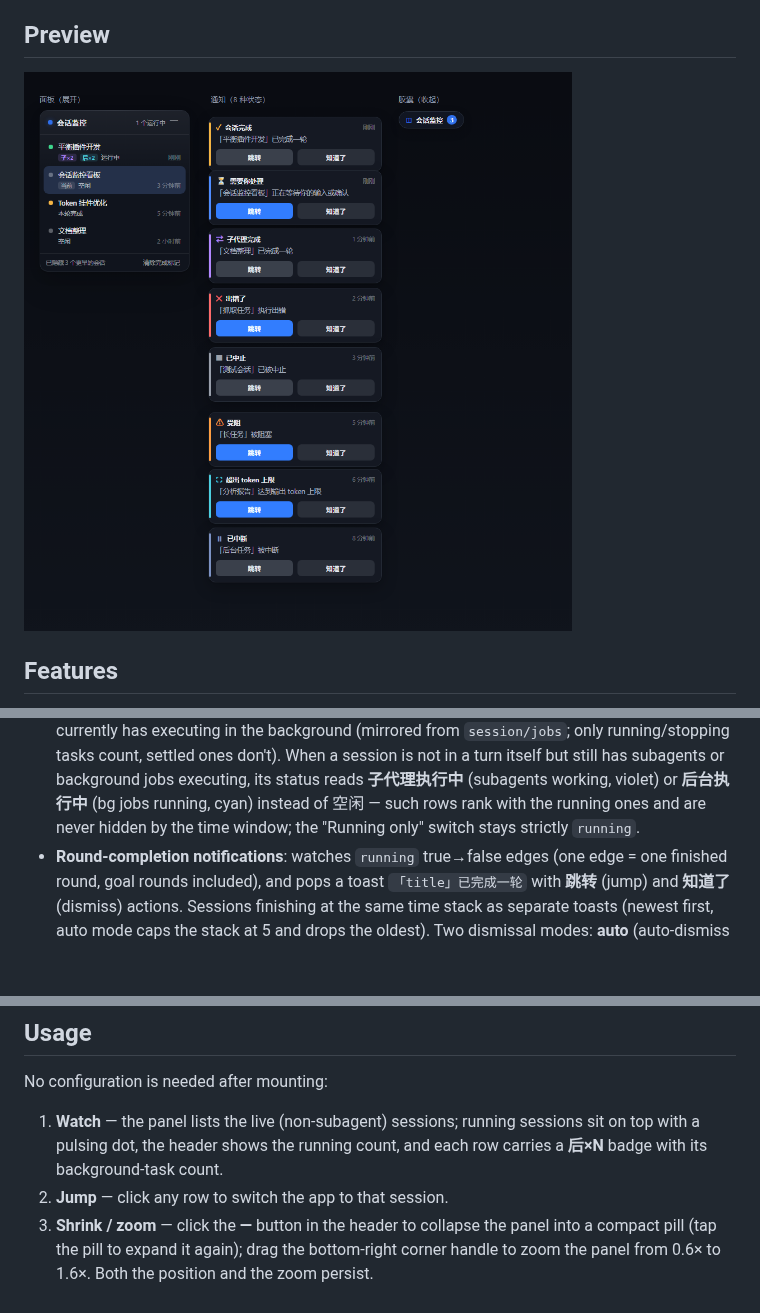
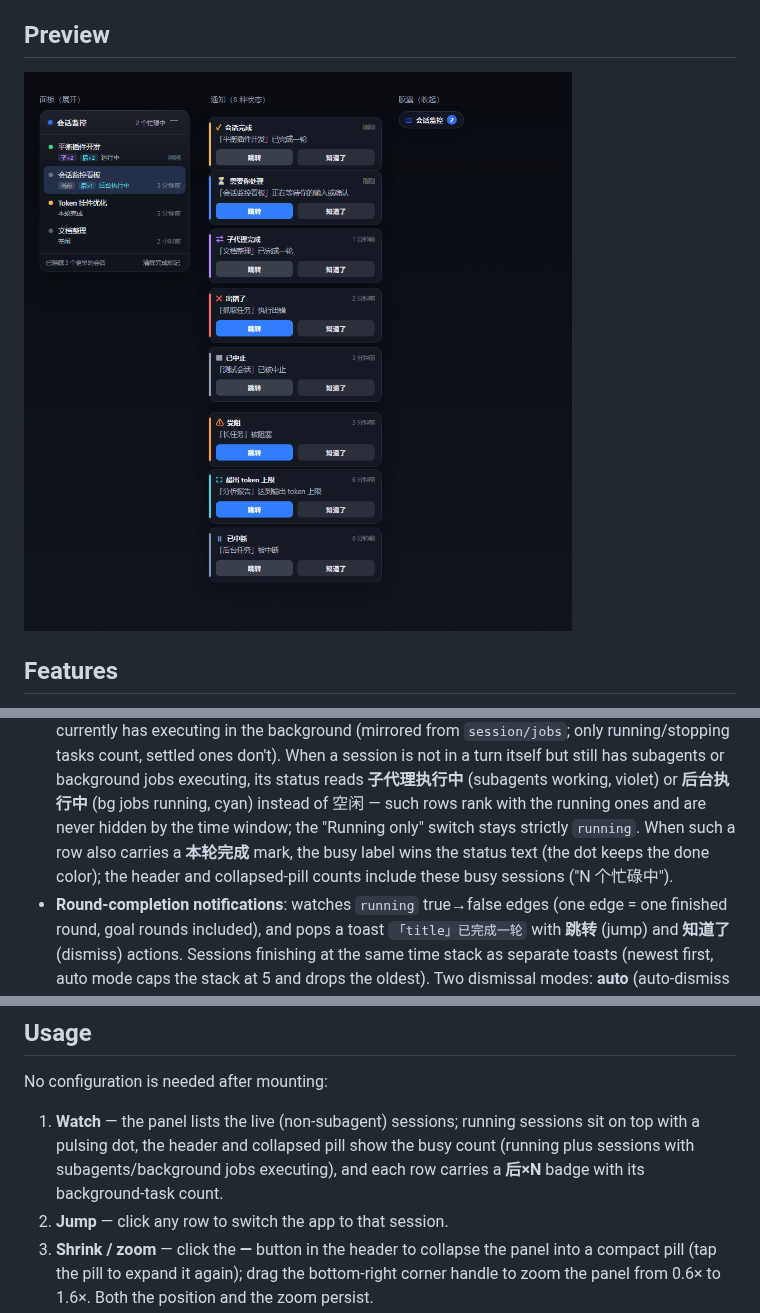
Before and after one commit to zhangsaizz/dsh-widgets-plugin, a Markdown page: packages/dsh-client-ui-session-monitor/README.md, 3 parts joined by grey strips. GitHub-like rendering; pictures changed too: docs/previews/session-monitor-widget.png; blank space fills up the shorter version.

```diff
--- a/packages/dsh-client-ui-session-monitor/README.md
+++ b/packages/dsh-client-ui-session-monitor/README.md
@@ -34,7 +34,10 @@ rounds. Without the host half the widget still works (base notification kinds).
   jobs executing, its status reads **子代理执行中** (subagents working, violet)
   or **后台执行中** (bg jobs running, cyan) instead of 空闲 — such rows rank
   with the running ones and are never hidden by the time window; the "Running
-  only" switch stays strictly `running`.
+  only" switch stays strictly `running`. When such a row also carries a
+  **本轮完成** mark, the busy label wins the status text (the dot keeps the
+  done color); the header and collapsed-pill counts include these busy
+  sessions ("N 个忙碌中").
 - **Round-completion notifications**: watches `running` true→false edges (one
   edge = one finished round, goal rounds included), and pops a toast
   `「title」已完成一轮` with **跳转** (jump) and **知道了** (dismiss) actions.
@@ -110,8 +113,10 @@ web profile restart is required for the host half to be picked up.
 No configuration is needed after mounting:
 
 1. **Watch** — the panel lists the live (non-subagent) sessions; running
-   sessions sit on top with a pulsing dot, the header shows the running count,
-   and each row carries a **后×N** badge with its background-task count.
+   sessions sit on top with a pulsing dot, the header and collapsed pill show
+   the busy count (running plus sessions with subagents/background jobs
+   executing), and each row carries a **后×N** badge with its background-task
+   count.
 2. **Jump** — click any row to switch the app to that session.
 3. **Shrink / zoom** — click the **—** button in the header to collapse the
    panel into a compact pill (tap the pill to expand it again); drag the
```
Also changed, not shown: packages/dsh-client-ui-session-monitor/README.zh.md (+5 -2 lines), 3 other files.
